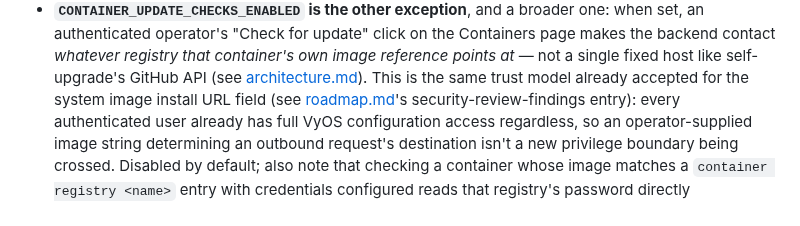
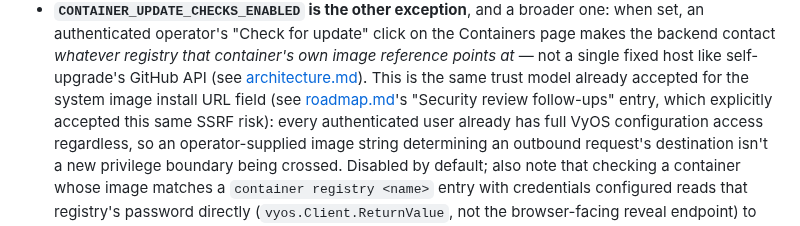
Before and after one commit to walnuss0815/vyos-client, a Markdown page: docs/security.md, the part around the change. GitHub-like rendering.

Commit message:
docs(security): name the actual roadmap.md entry instead of an invented anchor name
"roadmap.md's security-review-findings entry" read like a real,
findable heading/anchor but wasn't one - the actual bullet is titled
"Security review follow-ups" (a bold list item, not a heading, so it
has no real anchor at all). Named it correctly and explained what it
actually says, rather than a made-up reference name.

```diff
--- a/docs/security.md
+++ b/docs/security.md
@@ -370,8 +370,9 @@ stay `'self'` with no exception at all.
   — not a single fixed host like self-upgrade's GitHub API (see
   [architecture.md](architecture.md#container-image-update-checks)).
   This is the same trust model already accepted for the system image
-  install URL field (see
-  [roadmap.md](roadmap.md)'s security-review-findings entry): every
+  install URL field (see [roadmap.md](roadmap.md)'s "Security review
+  follow-ups" entry, which explicitly accepted this same SSRF risk):
+  every
   authenticated user already has full VyOS configuration access
   regardless, so an operator-supplied image string determining an
   outbound request's destination isn't a new privilege boundary being
```
